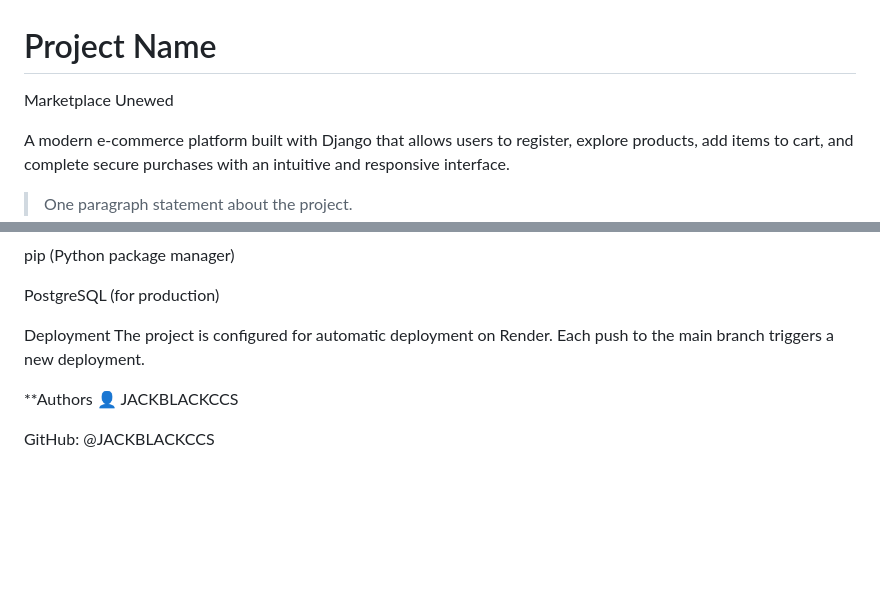
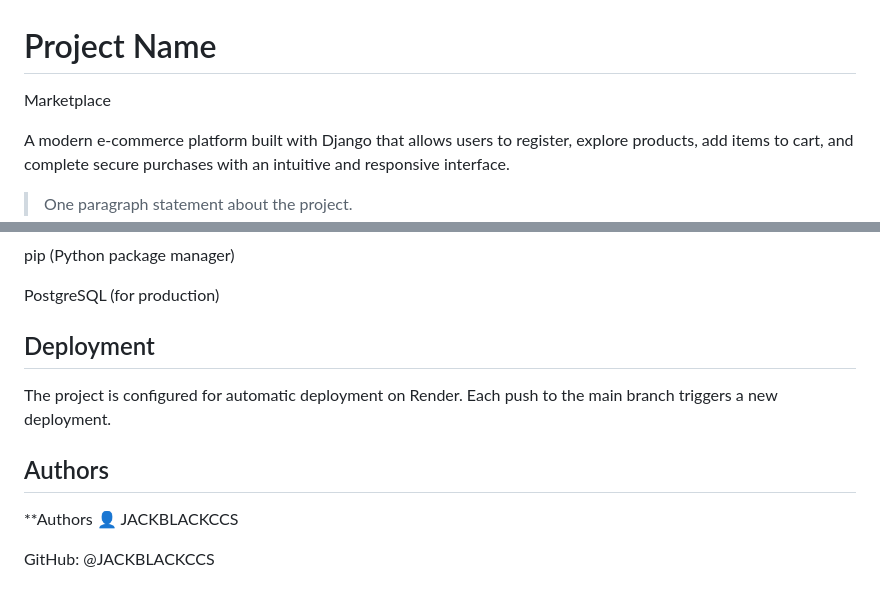
Before and after one commit to JACKBLACKCCS/proyecto_uneweb, a Markdown page: README.md, 2 parts joined by grey strips. Rendered like a GitHub page; blank space fills up the shorter version.

```diff
--- a/README.md
+++ b/README.md
@@ -1,6 +1,6 @@
 # Project Name
 
-Marketplace Unewed
+Marketplace
 
 A modern e-commerce platform built with Django that allows users to register, explore products, add items to cart, and complete secure purchases with an intuitive and responsive interface.
 
@@ -75,8 +75,10 @@ pip (Python package manager)
 
 PostgreSQL (for production)
 
-Deployment
+## Deployment
 The project is configured for automatic deployment on Render. Each push to the main branch triggers a new deployment.
+
+## Authors
 
 **Authors
 👤 JACKBLACKCCS
```
